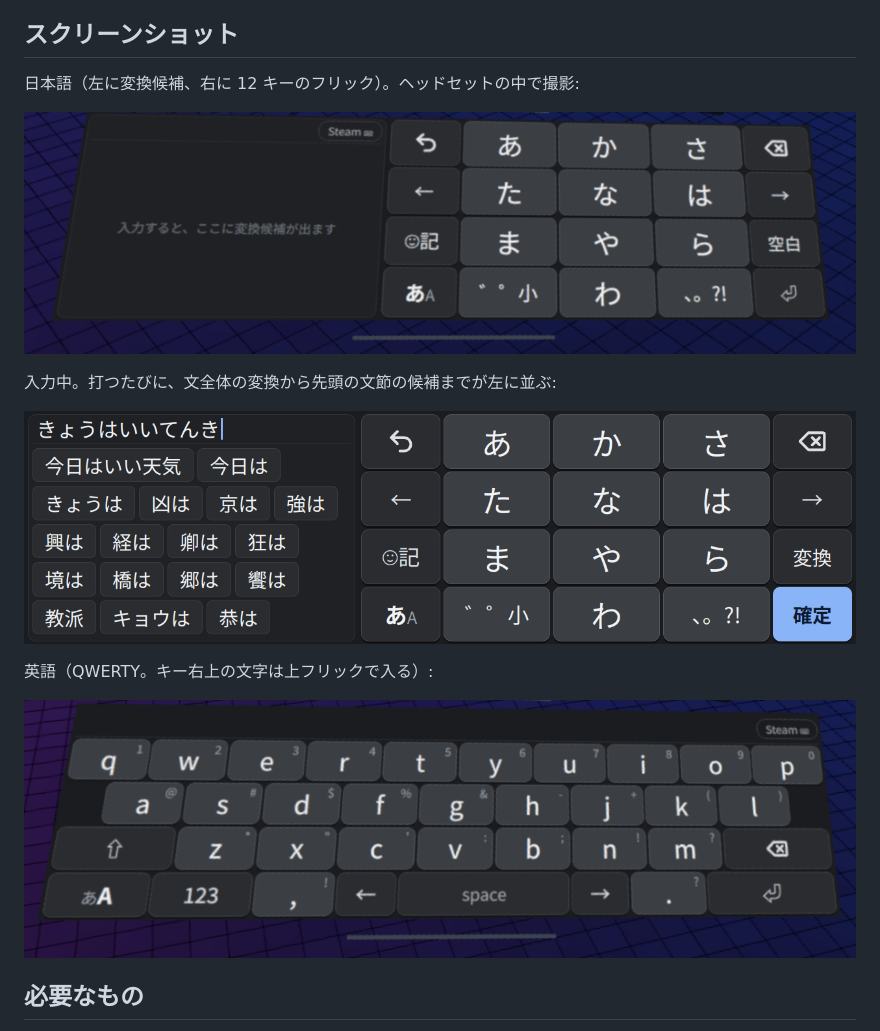
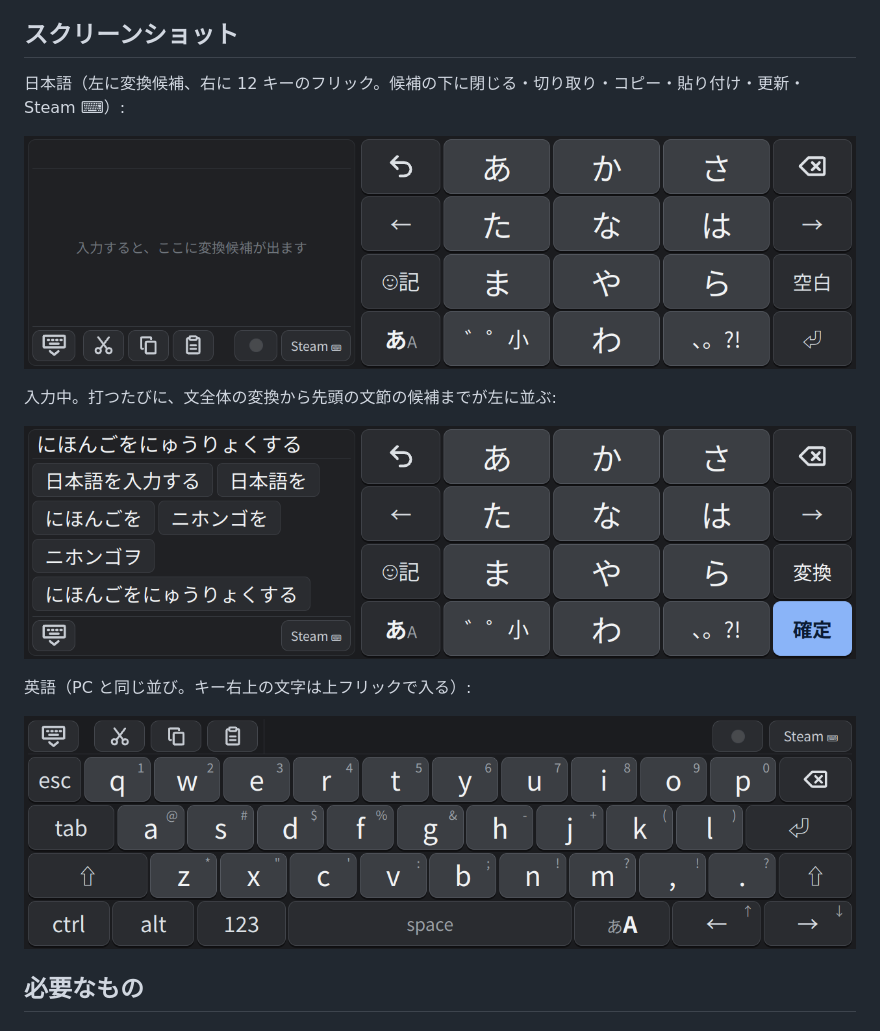
Before and after one commit to sasaken1102r/frame-jp-keyboard, a Markdown page: README.md, the part around the change. Rendered like a GitHub page; pictures changed too: docs/images/candidates.png, docs/images/kana-vr.png (deleted), docs/images/kana.png (added).

Commit message:
README のスクリーンショットを v0.9.0 の画面に差し替える
Co-Authored-By: Claude Opus 5.5 (1M context) <noreply@anthropic.com>
Claude-Session: https://claude.ai/code/session_01NoVxx2RnkePWLgYCa8eXgZ

```diff
--- a/README.md
+++ b/README.md
@@ -9,17 +9,17 @@ Steam Frame の VR キーボードに、スマホでおなじみの**12 キー
 
 ## スクリーンショット
 
-日本語（左に変換候補、右に 12 キーのフリック）。ヘッドセットの中で撮影:
+日本語（左に変換候補、右に 12 キーのフリック。候補の下に閉じる・切り取り・コピー・貼り付け・更新・Steam ⌨）:
 
-![日本語のフリック配列](docs/images/kana-vr.png)
+![日本語のフリック配列](docs/images/kana.png)
 
 入力中。打つたびに、文全体の変換から先頭の文節の候補までが左に並ぶ:
 
 ![変換候補が並んだ状態](docs/images/candidates.png)
 
-英語（QWERTY。キー右上の文字は上フリックで入る）:
+英語（PC と同じ並び。キー右上の文字は上フリックで入る）:
 
-![英語の QWERTY 配列](docs/images/qwerty-vr.png)
+![英語の QWERTY 配列](docs/images/qwerty.png)
 
 ## 必要なもの
 
```
